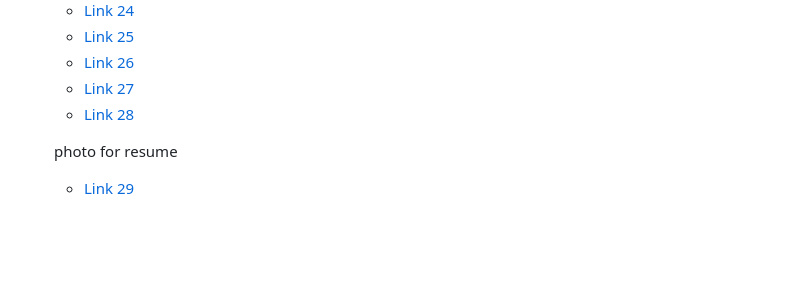
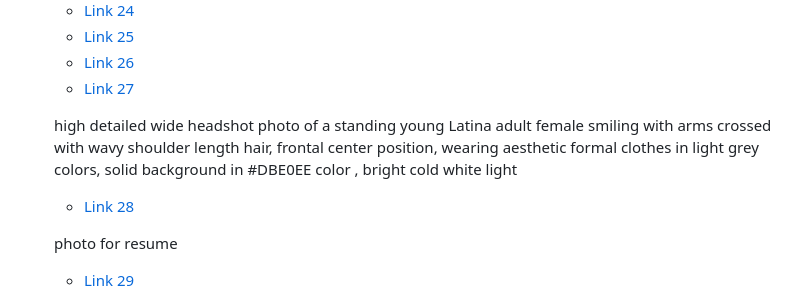
Before and after one commit to cpuncekar/profile-avatars, a Markdown page: README.md, the part around the change. Rendered like a GitHub page; blank space fills up the shorter version.

```diff
--- a/README.md
+++ b/README.md
@@ -39,6 +39,8 @@ This repository contains profile images suitable for use on team member pages or
   - [Link 25](https://www.midjourney.com/jobs/3556c4a9-d8ad-43f4-872f-42ccd2b8fc12)
   - [Link 26](https://www.midjourney.com/jobs/49ac6f10-0199-4cf2-bcd0-c999e4bbd2df)
   - [Link 27](https://www.midjourney.com/jobs/a5359747-f1e0-4934-a5d8-9ba2c6317e95?index=0)
+
+  high detailed wide headshot photo of a standing young Latina adult female smiling with arms crossed with wavy shoulder   length hair, frontal center position, wearing aesthetic formal clothes in light grey colors, solid background in     #DBE0EE color , bright cold white light
   - [Link 28](https://www.midjourney.com/jobs/a5359747-f1e0-4934-a5d8-9ba2c6317e95?index=0)
 
   photo for resume
```
